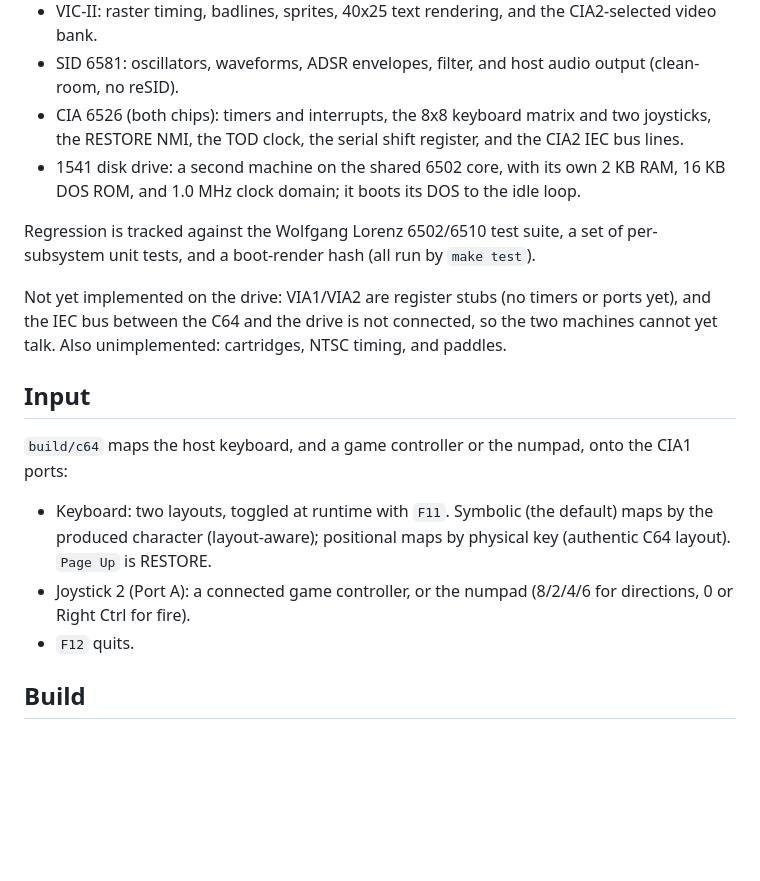
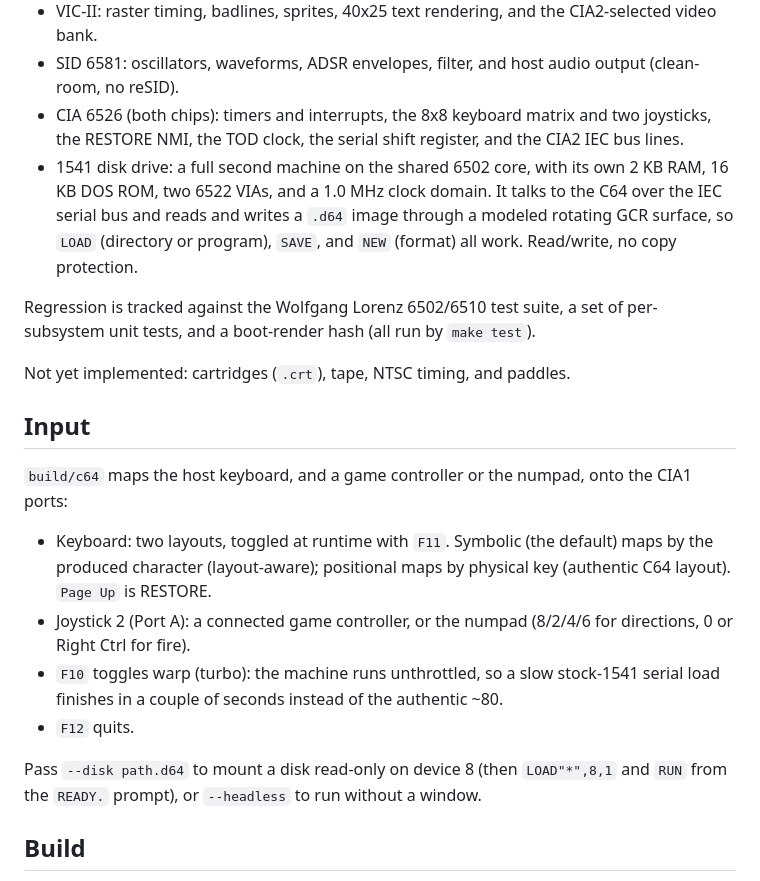
Before and after one commit to ChronoCoders/C64, a Markdown page: README.md, the part around the change. GitHub-like rendering; blank space fills up the shorter version.

Commit message:
README: the drive talks over IEC and reads/writes .d64
The status section was two phases stale: it claimed the drive's VIAs were
register stubs and the IEC bus was not connected, so the two machines could not
talk. Phases 6b-6e shipped the VIAs, the serial bus, and .d64 read/write (LOAD,
SAVE, NEW). Correct it, document the F10 warp key and --disk, and trim the
remaining-unimplemented list to cartridges, tape, NTSC, and paddles.

```diff
--- a/README.md
+++ b/README.md
@@ -12,15 +12,12 @@ input. Implemented so far:
 - VIC-II: raster timing, badlines, sprites, 40x25 text rendering, and the CIA2-selected video bank.
 - SID 6581: oscillators, waveforms, ADSR envelopes, filter, and host audio output (clean-room, no reSID).
 - CIA 6526 (both chips): timers and interrupts, the 8x8 keyboard matrix and two joysticks, the RESTORE NMI, the TOD clock, the serial shift register, and the CIA2 IEC bus lines.
-- 1541 disk drive: a second machine on the shared 6502 core, with its own 2 KB RAM, 16 KB DOS ROM, and 1.0 MHz clock domain; it boots its DOS to the idle loop.
+- 1541 disk drive: a full second machine on the shared 6502 core, with its own 2 KB RAM, 16 KB DOS ROM, two 6522 VIAs, and a 1.0 MHz clock domain. It talks to the C64 over the IEC serial bus and reads and writes a `.d64` image through a modeled rotating GCR surface, so `LOAD` (directory or program), `SAVE`, and `NEW` (format) all work. Read/write, no copy protection.
 
 Regression is tracked against the Wolfgang Lorenz 6502/6510 test suite, a set of
 per-subsystem unit tests, and a boot-render hash (all run by `make test`).
 
-Not yet implemented on the drive: VIA1/VIA2 are register stubs (no timers or
-ports yet), and the IEC bus between the C64 and the drive is not connected, so
-the two machines cannot yet talk. Also unimplemented: cartridges, NTSC timing,
-and paddles.
+Not yet implemented: cartridges (`.crt`), tape, NTSC timing, and paddles.
 
 ## Input
 
@@ -32,7 +29,12 @@ CIA1 ports:
   (authentic C64 layout). `Page Up` is RESTORE.
 - Joystick 2 (Port A): a connected game controller, or the numpad (8/2/4/6 for
   directions, 0 or Right Ctrl for fire).
+- `F10` toggles warp (turbo): the machine runs unthrottled, so a slow stock-1541
+  serial load finishes in a couple of seconds instead of the authentic ~80.
 - `F12` quits.
+
+Pass `--disk path.d64` to mount a disk read-only on device 8 (then `LOAD"*",8,1`
+and `RUN` from the `READY.` prompt), or `--headless` to run without a window.
 
 ## Build
 
```
